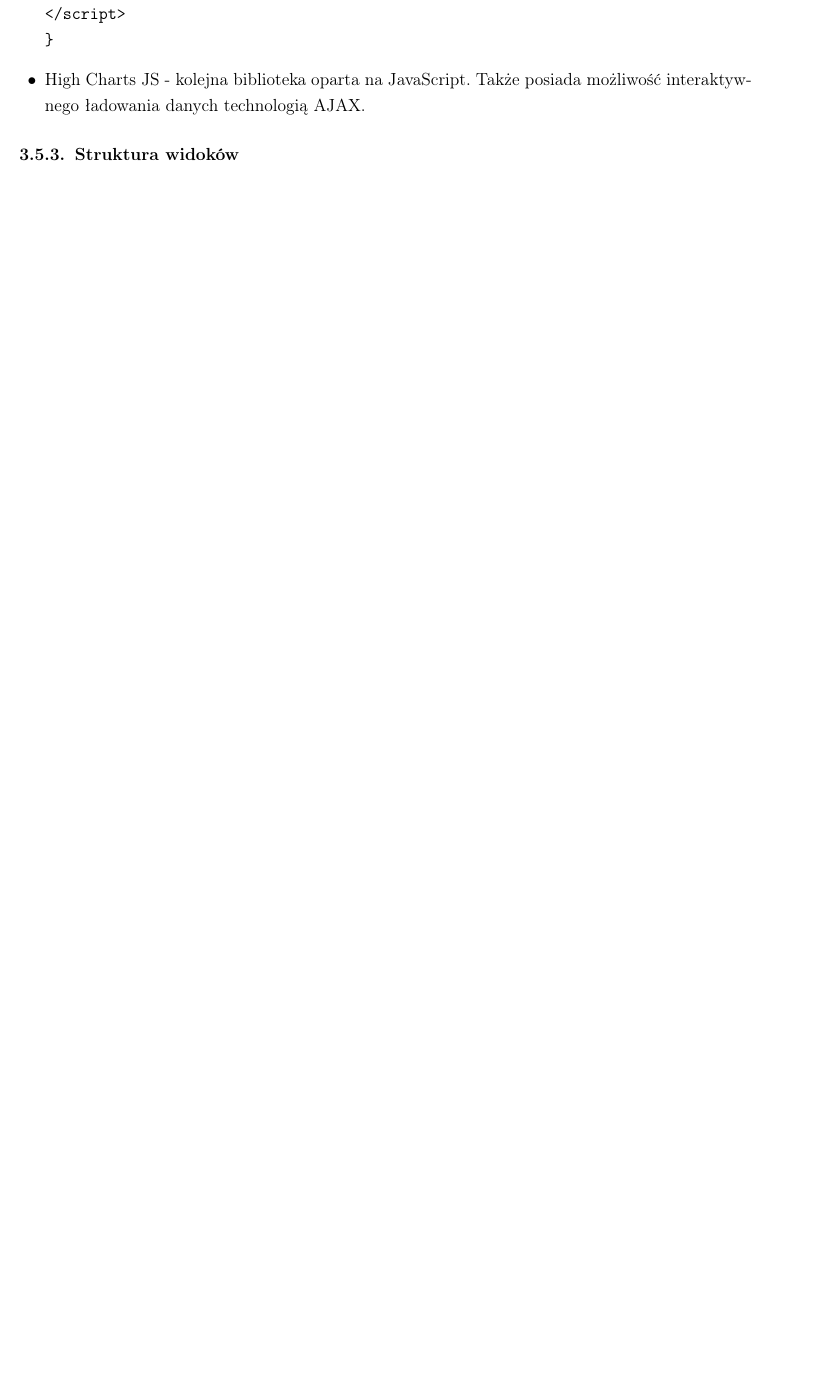
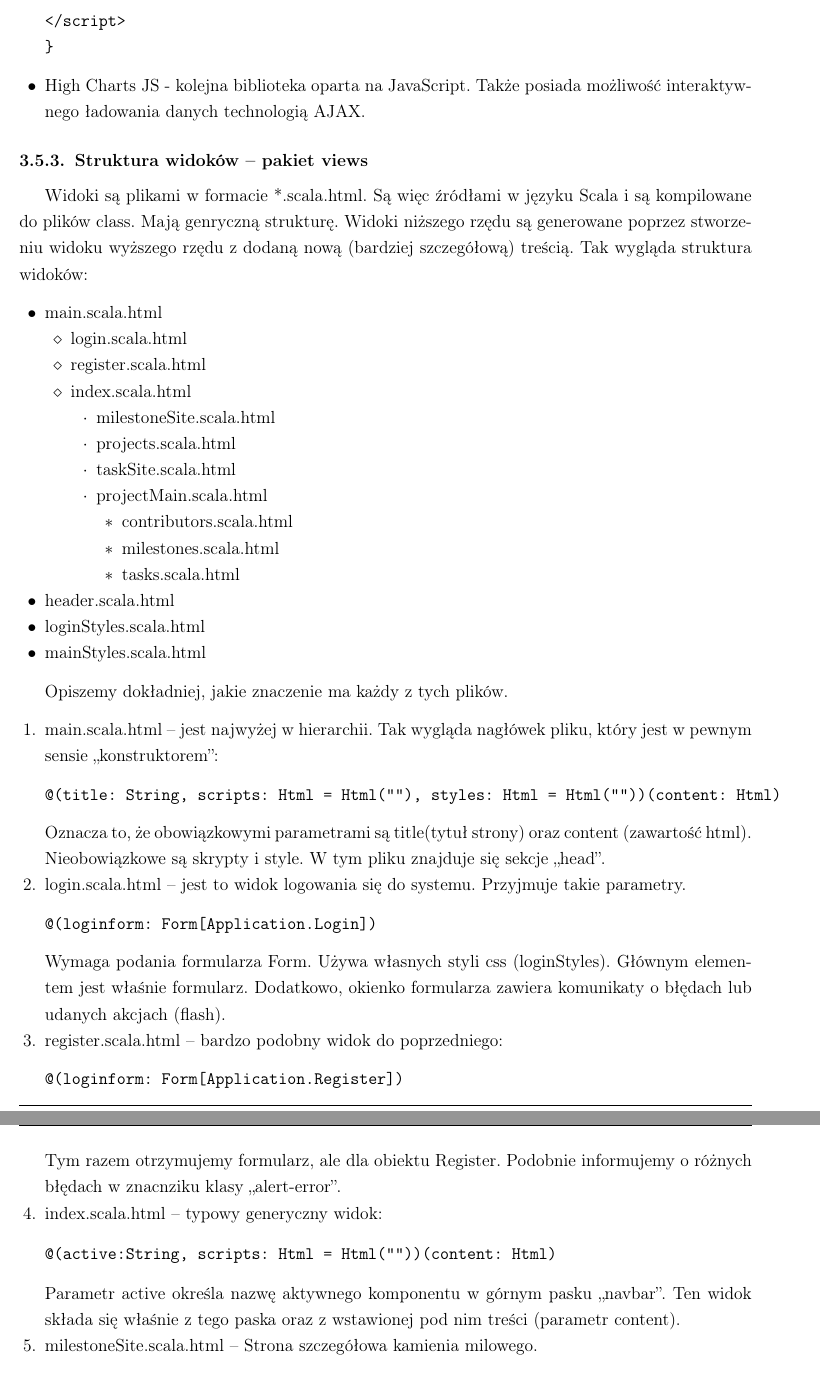
Before and after one commit to vucalur/TMS-doc, a LaTeX document (tms_doc.tex): part of page 40 of 41 before the commit and two parts of pages 40 and 41 of 43 after it, the two joined at a grey line, cut so that both start at the same text, the shorter picture padded with empty space. Compiled offline with pdfLaTeX.

Commit message:
views documentation

```diff
--- a/tms_doc.tex
+++ b/tms_doc.tex
@@ -1394,5 +1394,50 @@ Wykorzystamy również szereg bibliotek pomocniczych
 	\item	High Charts JS - kolejna biblioteka oparta na JavaScript. Także posiada możliwość interaktywnego ładowania danych technologią AJAX.
 \end{itemize}
 
-\subsection{Struktura widoków}
+\subsection{Struktura widoków -- pakiet views}
+Widoki są plikami w formacie *.scala.html. Są więc źródłami w języku Scala i są kompilowane do plików class. Mają genryczną strukturę. Widoki
+niższego rzędu są generowane poprzez stworzeniu widoku wyższego rzędu z dodaną nową (bardziej szczegółową) treścią. Tak wygląda struktura widoków:
 
+\begin{itemize}
+	\item	main.scala.html
+	\begin{itemize}
+		\item	login.scala.html
+		\item	register.scala.html
+		\item	index.scala.html
+		\begin{itemize}
+			\item	milestoneSite.scala.html
+			\item	projects.scala.html
+			\item	taskSite.scala.html
+			\item	projectMain.scala.html
+			\begin{itemize}
+				\item	contributors.scala.html
+				\item	milestones.scala.html
+				\item	tasks.scala.html
+			\end{itemize}
+		\end{itemize}
+	\end{itemize}
+	\item	header.scala.html
+	\item	loginStyles.scala.html
+	\item	mainStyles.scala.html
+\end{itemize}
+
+Opiszemy dokładniej, jakie znaczenie ma każdy z tych plików.
+
+\begin{enumerate}
+	\item main.scala.html -- jest najwyżej w hierarchii. Tak wygląda nagłówek pliku, który jest w pewnym sensie ,,konstruktorem'':
+		\begin{verbatim}@(title: String, scripts: Html = Html(""), styles: Html = Html(""))(content: Html)\end{verbatim}
+		Oznacza to, że obowiązkowymi parametrami są title(tytuł strony) oraz content (zawartość html). Nieobowiązkowe są skrypty i style.
+		W tym pliku znajduje się sekcje ,,head''.
+	\item  	login.scala.html -- jest to widok logowania się do systemu. Przyjmuje takie parametry.
+		\begin{verbatim}@(loginform: Form[Application.Login])\end{verbatim}
+		Wymaga podania formularza Form. Używa własnych styli css (loginStyles). Głównym elementem jest właśnie formularz. Dodatkowo, okienko
+		formularza zawiera komunikaty o błędach lub udanych akcjach (flash).
+	\item	register.scala.html -- bardzo podobny widok do poprzedniego:
+		\begin{verbatim}@(loginform: Form[Application.Register])\end{verbatim}
+		Tym razem otrzymujemy formularz, ale dla obiektu Register. Podobnie informujemy o różnych błędach w znacnziku klasy ,,alert-error''.
+	\item	index.scala.html -- typowy generyczny widok:
+		\begin{verbatim}@(active:String, scripts: Html = Html(""))(content: Html)\end{verbatim}
+		Parametr active określa nazwę aktywnego komponentu w górnym pasku ,,navbar''. Ten widok składa się właśnie z tego paska oraz z
+		wstawionej pod nim treści (parametr content).
+	\item	milestoneSite.scala.html -- Strona szczegółowa kamienia milowego.
+		\begin{verbatim}@(milestone: MileStone)\end{verbatim}
@@ -1398,0 +1466 @@ Wykorzystamy również szereg bibliotek pomocniczych
+		\begin{verbatim}@(project: Project)\end{verbatim}
```
Also changed, not shown: tms_doc.tex (34 more changed lines).
